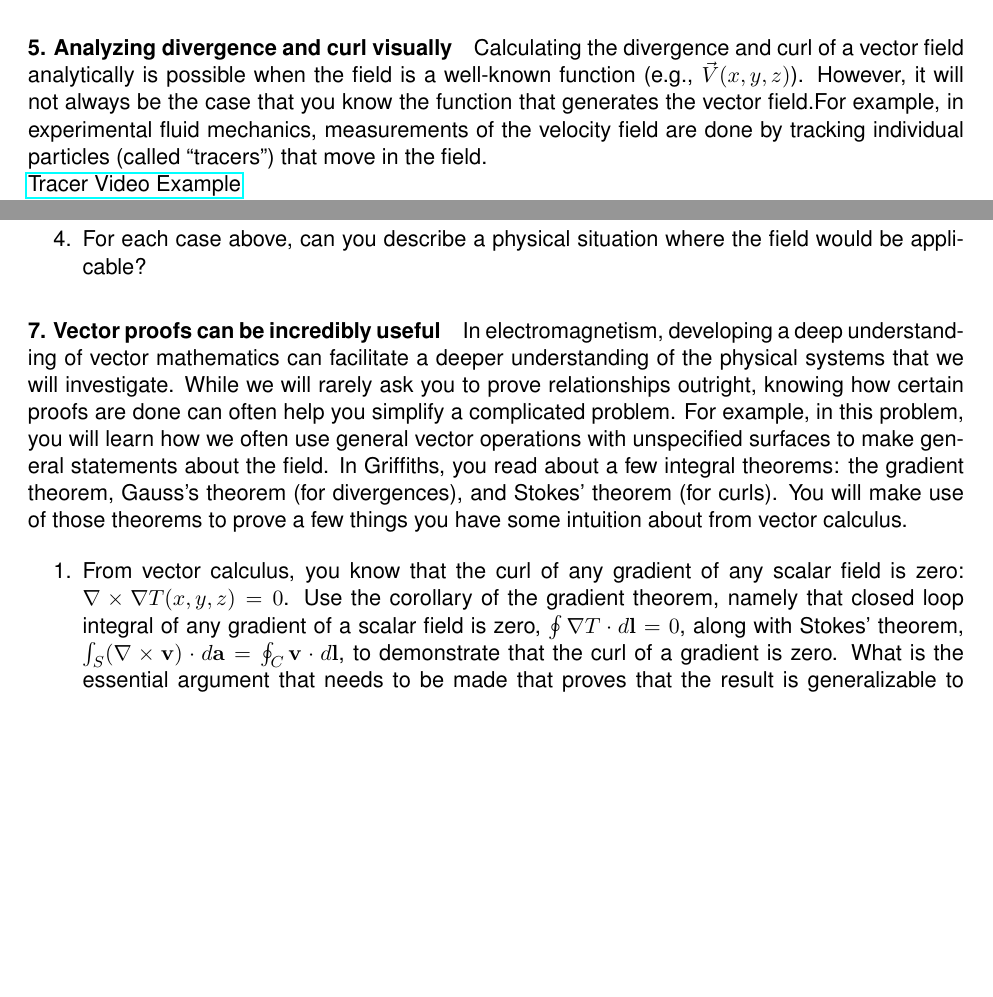
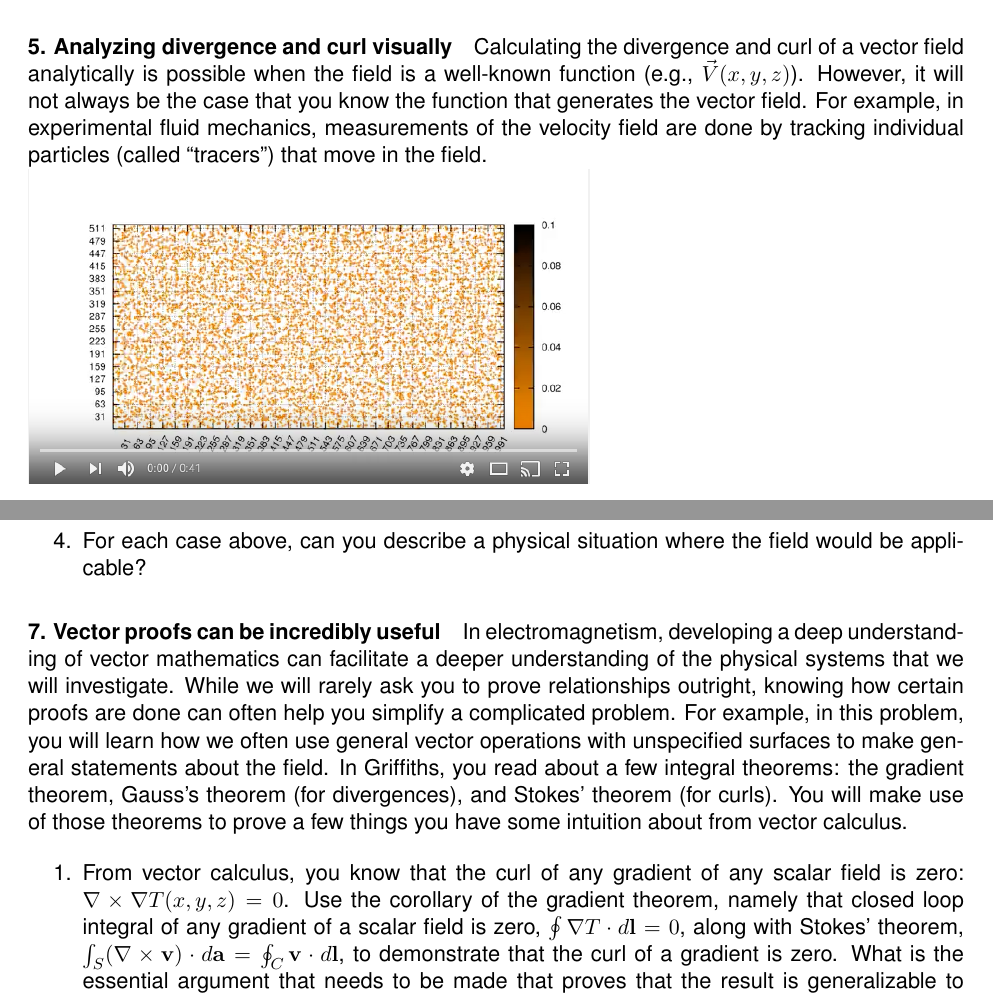
Before and after one commit to dannycab/phy481msu, a LaTeX problem sheet (assignments/homework1.tex): two parts of pages 2 and 4 of 4, joined at a grey line, cut so that both start at the same text, the shorter picture padded with empty space. Compiled offline with pdfLaTeX.

Commit message:
small update to hw 1

```diff
--- a/assignments/homework1.tex
+++ b/assignments/homework1.tex
@@ -5,7 +5,8 @@
 \usepackage[margin=1in]{geometry}
 \usepackage{enumitem}
 \usepackage{graphicx}
-\usepackage{hyperref}
+\usepackage[colorlinks]{hyperref}
+
 \usepackage{longtable}
 
 \usepackage{helvet}
@@ -166,12 +167,12 @@ visually}\label{analyzing-divergence-and-curl-visually}
 Calculating the divergence and curl of a vector field analytically is
 possible when the field is a well-known function (e.g.,
 \(\vec{V}(x,y,z)\)). However, it will not always be the case that you
-know the function that generates the vector field.For example, in
+know the function that generates the vector field. For example, in
 experimental fluid mechanics, measurements of the velocity field are
 done by tracking individual particles (called ``tracers'') that move in
 the field.
 
-\href{https://www.youtube.com/watch?v=hzvFHrWQbP0}{Tracer Video Example}
+\href{https://www.youtube.com/watch?v=hzvFHrWQbP0}{\includegraphics[width=0.6\linewidth]{./images/hw1/tracers.png}}
 
 The displacement of those tracers is used to numerically reconstruct the
 velocity field of the fluid (by way of numerical derivatives), which
@@ -270,8 +271,8 @@ intuition about from vector calculus.
   scalar field is zero: $\nabla \times \nabla T(x,y,z) = 0 $. Use the
   corollary of the gradient theorem, namely that closed loop integral of
   any gradient of a scalar field is zero,
-  $\oint \nabla T\cdot d\mathbf{l} = 0$, along with Stokes' theorem,
-  $\int_S(\nabla \times \mathbf{v})\cdot d\mathbf{a} = \oint_C \mathbf{v}\cdot d\mathbf{l}$,
+  \(\oint \nabla T\cdot d\mathbf{l} = 0\), along with Stokes' theorem,
+  \(\int_S(\nabla \times \mathbf{v})\cdot d\mathbf{a} = \oint_C \mathbf{v}\cdot d\mathbf{l}\),
   to demonstrate that the curl of a gradient is zero. What is the
   essential argument that needs to be made that proves that the result
   is generalizable to any situation? (\emph{Hint: The surface (S) and
```
Also changed, not shown: assignments/homework1.md (+2 -2 lines), assignments/homework1.pdf, assignments/images/hw1/tracers.png (added), assignments/homework1.tex (2 more changed lines).
